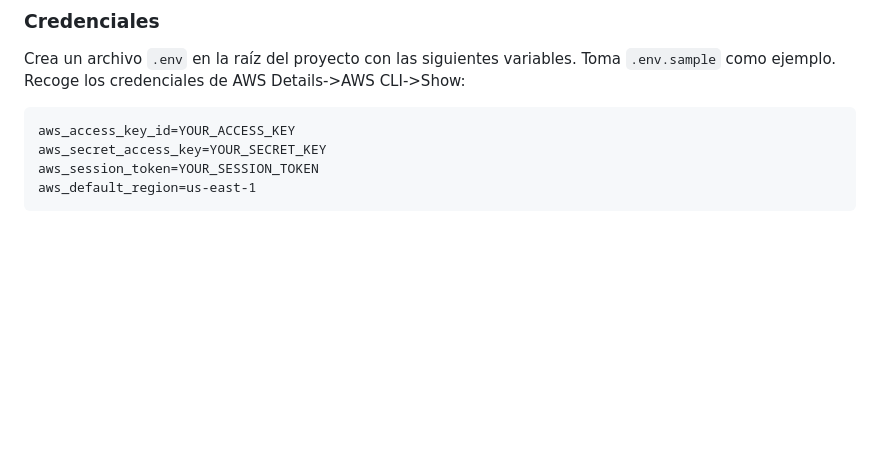
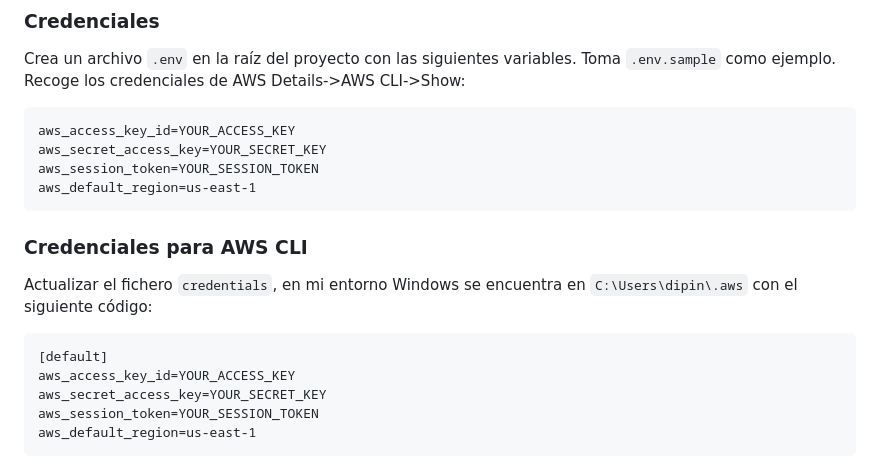
Before and after one commit to dipina/multiservice-aws-practica, a Markdown page: README.md, the part around the change. GitHub-like rendering; blank space fills up the shorter version.

Commit message:
Add AWS CLI credentials setup instructions
Added instructions for configuring AWS CLI credentials.

````diff
--- a/README.md
+++ b/README.md
@@ -25,6 +25,16 @@ Este proyecto integra varios servicios de AWS para procesar imágenes subidas a
 ### Credenciales
 Crea un archivo `.env` en la raíz del proyecto con las siguientes variables. Toma `.env.sample` como ejemplo. Recoge los credenciales de AWS Details->AWS CLI->Show:
 ```plaintext
+aws_access_key_id=YOUR_ACCESS_KEY
+aws_secret_access_key=YOUR_SECRET_KEY
+aws_session_token=YOUR_SESSION_TOKEN
+aws_default_region=us-east-1
+```
+
+### Credenciales para AWS CLI
+Actualizar el fichero `credentials`, en mi entorno Windows se encuentra en `C:\Users\dipin\.aws` con el siguiente código:
+```plaintext
+[default]
 aws_access_key_id=YOUR_ACCESS_KEY
 aws_secret_access_key=YOUR_SECRET_KEY
 aws_session_token=YOUR_SESSION_TOKEN
````
